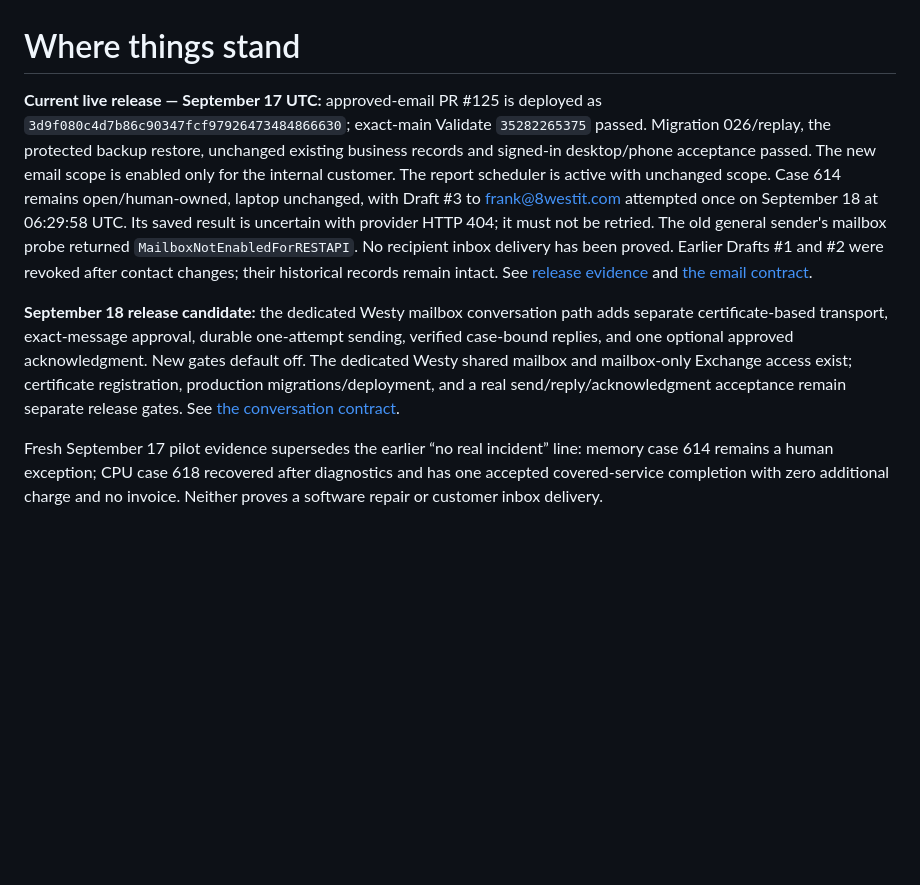
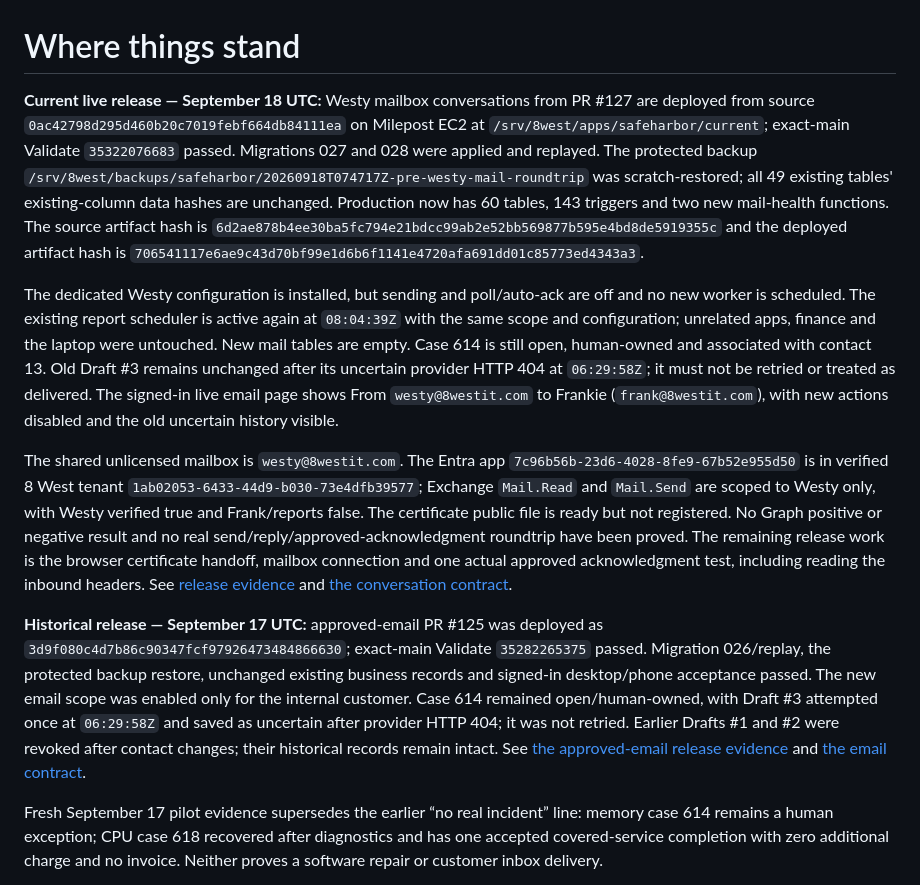
Before and after one commit to Seckcey/8_west_helpdesk, a Markdown page: docs/where-things-stand.md, the part around the change. Drawn GitHub-style; blank space fills up the shorter version.

Commit message:
docs: record Westy mail deployment and remaining mailbox connection

```diff
--- a/docs/where-things-stand.md
+++ b/docs/where-things-stand.md
@@ -1,26 +1,48 @@
 # Where things stand
 
-**Current live release — September 17 UTC:** approved-email PR #125 is deployed
+**Current live release — September 18 UTC:** Westy mailbox conversations from
+PR #127 are deployed from source `0ac42798d295d460b20c7019febf664db84111ea`
+on Milepost EC2 at `/srv/8west/apps/safeharbor/current`; exact-main Validate
+`35322076683` passed. Migrations 027 and 028 were applied and replayed. The
+protected backup `/srv/8west/backups/safeharbor/20260918T074717Z-pre-westy-mail-roundtrip`
+was scratch-restored; all 49 existing tables' existing-column data hashes are
+unchanged. Production now has 60 tables, 143 triggers and two new mail-health
+functions. The source artifact hash is
+`6d2ae878b4ee30ba5fc794e21bdcc99ab2e52bb569877b595e4bd8de5919355c` and the
+deployed artifact hash is
+`706541117e6ae9c43d70bf99e1d6b6f1141e4720afa691dd01c85773ed4343a3`.
+
+The dedicated Westy configuration is installed, but sending and poll/auto-ack
+are off and no new worker is scheduled. The existing report scheduler is active
+again at `08:04:39Z` with the same scope and configuration; unrelated apps,
+finance and the laptop were untouched. New mail tables are empty. Case 614 is
+still open, human-owned and associated with contact 13. Old Draft #3 remains
+unchanged after its uncertain provider HTTP 404 at `06:29:58Z`; it must not be
+retried or treated as delivered. The signed-in live email page shows From
+`westy@8westit.com` to Frankie (`frank@8westit.com`), with new actions disabled
+and the old uncertain history visible.
+
+The shared unlicensed mailbox is `westy@8westit.com`. The Entra app
+`7c96b56b-23d6-4028-8fe9-67b52e955d50` is in verified 8 West tenant
+`1ab02053-6433-44d9-b030-73e4dfb39577`; Exchange `Mail.Read` and `Mail.Send` are
+scoped to Westy only, with Westy verified true and Frank/reports false. The
+certificate public file is ready but not registered. No Graph positive or
+negative result and no real send/reply/approved-acknowledgment roundtrip have
+been proved. The remaining release work is the browser certificate handoff,
+mailbox connection and one actual approved acknowledgment test, including
+reading the inbound headers. See [release evidence](WESTY_MAIL_RELEASE_2026_09_18.md)
+and [the conversation contract](westy-mail-conversations.md).
+
+**Historical release — September 17 UTC:** approved-email PR #125 was deployed
 as `3d9f080c4d7b86c90347fcf97926473484866630`; exact-main Validate `35282265375`
 passed. Migration 026/replay, the protected backup restore, unchanged existing
 business records and signed-in desktop/phone acceptance passed. The new email
-scope is enabled only for the internal customer. The report scheduler is active
-with unchanged scope. Case 614 remains open/human-owned, laptop unchanged, with
-Draft #3 to frank@8westit.com attempted once on September 18 at 06:29:58 UTC.
-Its saved result is uncertain with provider HTTP 404; it must not be retried.
-The old general sender's mailbox probe returned `MailboxNotEnabledForRESTAPI`.
-No recipient inbox delivery has been proved. Earlier Drafts #1 and #2 were
-revoked after contact changes; their historical records remain intact.
-See [release evidence](WESTY_APPROVED_EMAIL_RELEASE_2026_09_17.md) and
-[the email contract](westy-approved-email.md).
-
-**September 18 release candidate:** the dedicated Westy mailbox conversation
-path adds separate certificate-based transport, exact-message approval, durable
-one-attempt sending, verified case-bound replies, and one optional approved
-acknowledgment. New gates default off. The dedicated Westy shared mailbox and
-mailbox-only Exchange access exist; certificate registration, production
-migrations/deployment, and a real send/reply/acknowledgment acceptance remain
-separate release gates. See [the conversation contract](westy-mail-conversations.md).
+scope was enabled only for the internal customer. Case 614 remained
+open/human-owned, with Draft #3 attempted once at `06:29:58Z` and saved as
+uncertain after provider HTTP 404; it was not retried. Earlier Drafts #1 and #2
+were revoked after contact changes; their historical records remain intact.
+See [the approved-email release evidence](WESTY_APPROVED_EMAIL_RELEASE_2026_09_17.md)
+and [the email contract](westy-approved-email.md).
 
 Fresh September 17 pilot evidence supersedes the earlier “no real incident” line:
 memory case 614 remains a human exception; CPU case 618 recovered after diagnostics
```
Also changed, not shown: docs/WESTY_MAIL_RELEASE_2026_09_18.md (added, +54 -0 lines).
